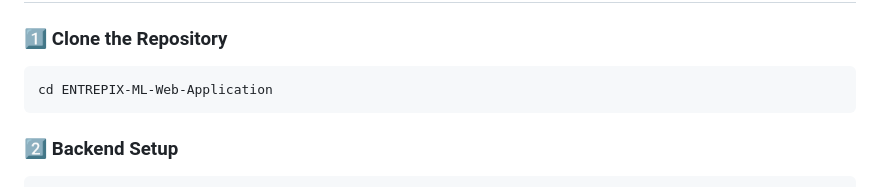
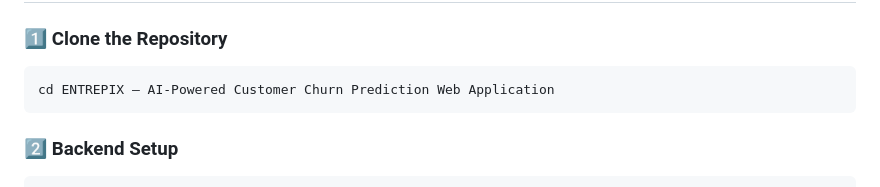
Before and after one commit to sabarinathrms/ENTREPIX-AI-Powered-Customer-Churn-Prediction-Web-Application, a Markdown page: README.md, the part around the change. Rendered like a GitHub page.

Commit message:
Update repository name in installation instructions

````diff
--- a/README.md
+++ b/README.md
@@ -70,7 +70,7 @@ ENTREPIX-ML-Web-Application/
 
 ### 1️⃣ Clone the Repository
 ```bash
-cd ENTREPIX-ML-Web-Application
+cd ENTREPIX – AI-Powered Customer Churn Prediction Web Application
 ```
 ### 2️⃣ Backend Setup
 ```
````
